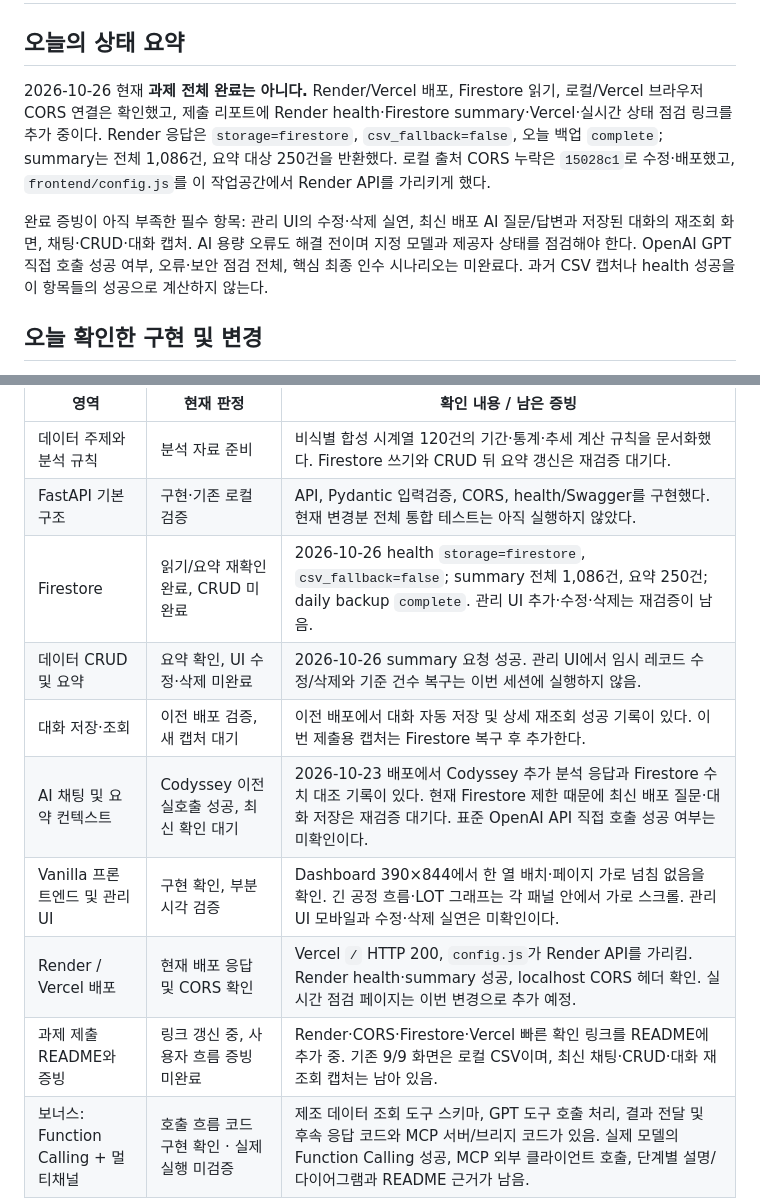
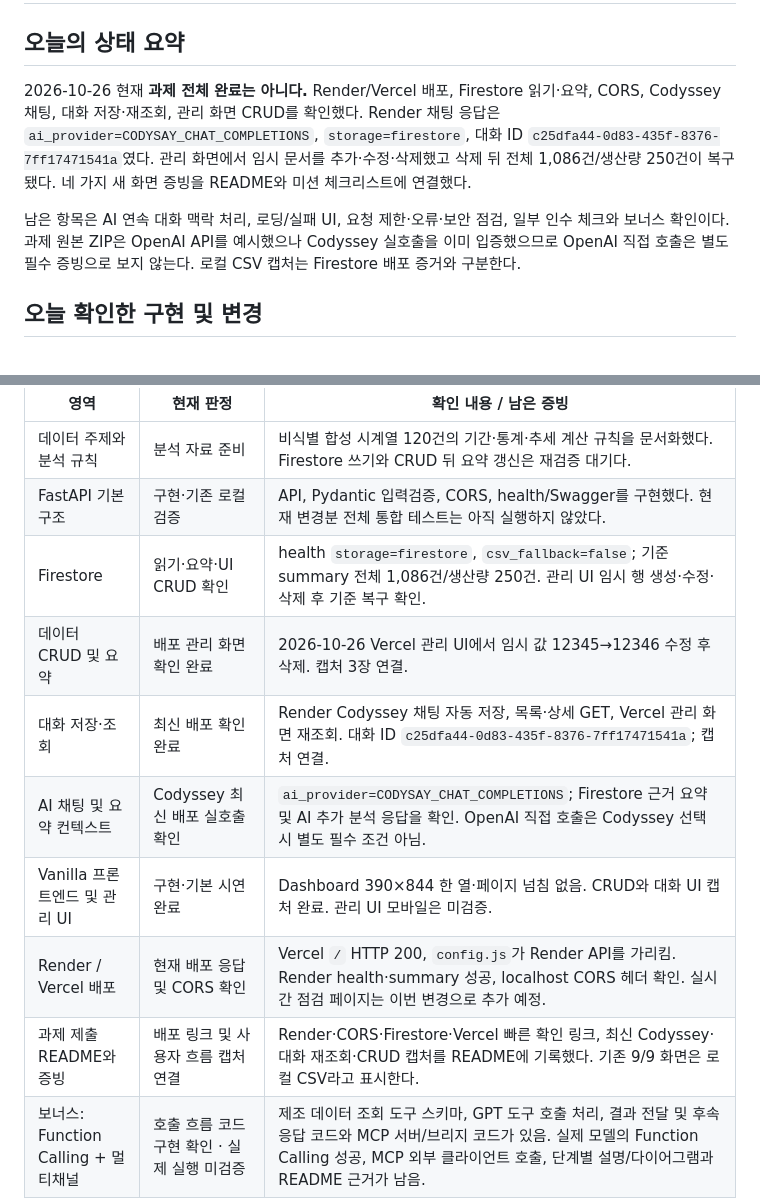
Before and after one commit to solarjina-geena/M1-2, a Markdown page: M1-2_과제진척도_2026-10-18.md, 2 parts joined by grey strips. Drawn GitHub-style.

```diff
--- a/M1-2_과제진척도_2026-10-18.md
+++ b/M1-2_과제진척도_2026-10-18.md
@@ -2,9 +2,9 @@
 
 ## 오늘의 상태 요약
 
-2026-10-26 현재 **과제 전체 완료는 아니다.** Render/Vercel 배포, Firestore 읽기, 로컬/Vercel 브라우저 CORS 연결은 확인했고, 제출 리포트에 Render health·Firestore summary·Vercel·실시간 상태 점검 링크를 추가 중이다. Render 응답은 `storage=firestore`, `csv_fallback=false`, 오늘 백업 `complete`; summary는 전체 1,086건, 요약 대상 250건을 반환했다. 로컬 출처 CORS 누락은 `15028c1`로 수정·배포했고, `frontend/config.js`를 이 작업공간에서 Render API를 가리키게 했다.
+2026-10-26 현재 **과제 전체 완료는 아니다.** Render/Vercel 배포, Firestore 읽기·요약, CORS, Codyssey 채팅, 대화 저장·재조회, 관리 화면 CRUD를 확인했다. Render 채팅 응답은 `ai_provider=CODYSAY_CHAT_COMPLETIONS`, `storage=firestore`, 대화 ID `c25dfa44-0d83-435f-8376-7ff17471541a`였다. 관리 화면에서 임시 문서를 추가·수정·삭제했고 삭제 뒤 전체 1,086건/생산량 250건이 복구됐다. 네 가지 새 화면 증빙을 README와 미션 체크리스트에 연결했다.
 
-완료 증빙이 아직 부족한 필수 항목: 관리 UI의 수정·삭제 실연, 최신 배포 AI 질문/답변과 저장된 대화의 재조회 화면, 채팅·CRUD·대화 캡처. AI 용량 오류도 해결 전이며 지정 모델과 제공자 상태를 점검해야 한다. OpenAI GPT 직접 호출 성공 여부, 오류·보안 점검 전체, 핵심 최종 인수 시나리오는 미완료다. 과거 CSV 캡처나 health 성공을 이 항목들의 성공으로 계산하지 않는다.
+남은 항목은 AI 연속 대화 맥락 처리, 로딩/실패 UI, 요청 제한·오류·보안 점검, 일부 인수 체크와 보너스 확인이다. 과제 원본 ZIP은 OpenAI API를 예시했으나 Codyssey 실호출을 이미 입증했으므로 OpenAI 직접 호출은 별도 필수 증빙으로 보지 않는다. 로컬 CSV 캡처는 Firestore 배포 증거와 구분한다.
 
 ## 오늘 확인한 구현 및 변경
 
@@ -22,13 +22,13 @@
 |---|---|---|
 | 데이터 주제와 분석 규칙 | 분석 자료 준비 | 비식별 합성 시계열 120건의 기간·통계·추세 계산 규칙을 문서화했다. Firestore 쓰기와 CRUD 뒤 요약 갱신은 재검증 대기다. |
 | FastAPI 기본 구조 | 구현·기존 로컬 검증 | API, Pydantic 입력검증, CORS, health/Swagger를 구현했다. 현재 변경분 전체 통합 테스트는 아직 실행하지 않았다. |
-| Firestore | 읽기/요약 재확인 완료, CRUD 미완료 | 2026-10-26 health `storage=firestore`, `csv_fallback=false`; summary 전체 1,086건, 요약 250건; daily backup `complete`. 관리 UI 추가·수정·삭제는 재검증이 남음. |
-| 데이터 CRUD 및 요약 | 요약 확인, UI 수정·삭제 미완료 | 2026-10-26 summary 요청 성공. 관리 UI에서 임시 레코드 수정/삭제와 기준 건수 복구는 이번 세션에 실행하지 않음. |
-| 대화 저장·조회 | 이전 배포 검증, 새 캡처 대기 | 이전 배포에서 대화 자동 저장 및 상세 재조회 성공 기록이 있다. 이번 제출용 캡처는 Firestore 복구 후 추가한다. |
-| AI 채팅 및 요약 컨텍스트 | Codyssey 이전 실호출 성공, 최신 확인 대기 | 2026-10-23 배포에서 Codyssey 추가 분석 응답과 Firestore 수치 대조 기록이 있다. 현재 Firestore 제한 때문에 최신 배포 질문·대화 저장은 재검증 대기다. 표준 OpenAI API 직접 호출 성공 여부는 미확인이다. |
-| Vanilla 프론트엔드 및 관리 UI | 구현 확인, 부분 시각 검증 | Dashboard 390×844에서 한 열 배치·페이지 가로 넘침 없음을 확인. 긴 공정 흐름·LOT 그래프는 각 패널 안에서 가로 스크롤. 관리 UI 모바일과 수정·삭제 실연은 미확인이다. |
+| Firestore | 읽기·요약·UI CRUD 확인 | health `storage=firestore`, `csv_fallback=false`; 기준 summary 전체 1,086건/생산량 250건. 관리 UI 임시 행 생성·수정·삭제 후 기준 복구 확인. |
+| 데이터 CRUD 및 요약 | 배포 관리 화면 확인 완료 | 2026-10-26 Vercel 관리 UI에서 임시 값 12345→12346 수정 후 삭제. 캡처 3장 연결. |
+| 대화 저장·조회 | 최신 배포 확인 완료 | Render Codyssey 채팅 자동 저장, 목록·상세 GET, Vercel 관리 화면 재조회. 대화 ID `c25dfa44-0d83-435f-8376-7ff17471541a`; 캡처 연결. |
+| AI 채팅 및 요약 컨텍스트 | Codyssey 최신 배포 실호출 확인 | `ai_provider=CODYSAY_CHAT_COMPLETIONS`; Firestore 근거 요약 및 AI 추가 분석 응답을 확인. OpenAI 직접 호출은 Codyssey 선택 시 별도 필수 조건 아님. |
+| Vanilla 프론트엔드 및 관리 UI | 구현·기본 시연 완료 | Dashboard 390×844 한 열·페이지 넘침 없음. CRUD와 대화 UI 캡처 완료. 관리 UI 모바일은 미검증. |
 | Render / Vercel 배포 | 현재 배포 응답 및 CORS 확인 | Vercel `/` HTTP 200, `config.js`가 Render API를 가리킴. Render health·summary 성공, localhost CORS 헤더 확인. 실시간 점검 페이지는 이번 변경으로 추가 예정. |
-| 과제 제출 README와 증빙 | 링크 갱신 중, 사용자 흐름 증빙 미완료 | Render·CORS·Firestore·Vercel 빠른 확인 링크를 README에 추가 중. 기존 9/9 화면은 로컬 CSV이며, 최신 채팅·CRUD·대화 재조회 캡처는 남아 있음. |
+| 과제 제출 README와 증빙 | 배포 링크 및 사용자 흐름 캡처 연결 | Render·CORS·Firestore·Vercel 빠른 확인 링크, 최신 Codyssey·대화 재조회·CRUD 캡처를 README에 기록했다. 기존 9/9 화면은 로컬 CSV라고 표시한다. |
 | 보너스: Function Calling + 멀티채널 | 호출 흐름 코드 구현 확인 · 실제 실행 미검증 | 제조 데이터 조회 도구 스키마, GPT 도구 호출 처리, 결과 전달 및 후속 응답 코드와 MCP 서버/브리지 코드가 있음. 실제 모델의 Function Calling 성공, MCP 외부 클라이언트 호출, 단계별 설명/다이어그램과 README 근거가 남음. |
 | 보너스: 인사이트 및 UX | 미검증 | 추가 통계 1개, 과제용 시계열 그래프 1개, CSV/JSON 내보내기, 다크 모드 토글을 각각 코드와 화면에서 확인해야 함. LOT 제조 흐름 그래프가 과제의 시계열 차트 요구를 충족한다고 간주하지 말 것. |
 
```
Also changed, not shown: M1-2과제 미션.md (+14 -12 lines), README.md (+17 -5 lines), docs/screenshots/conversation-load-codyssey.png (added), docs/screenshots/data-crud-create.png (added), docs/screenshots/data-crud-delete-restored.png (added), docs/screenshots/data-crud-update.png (added).
